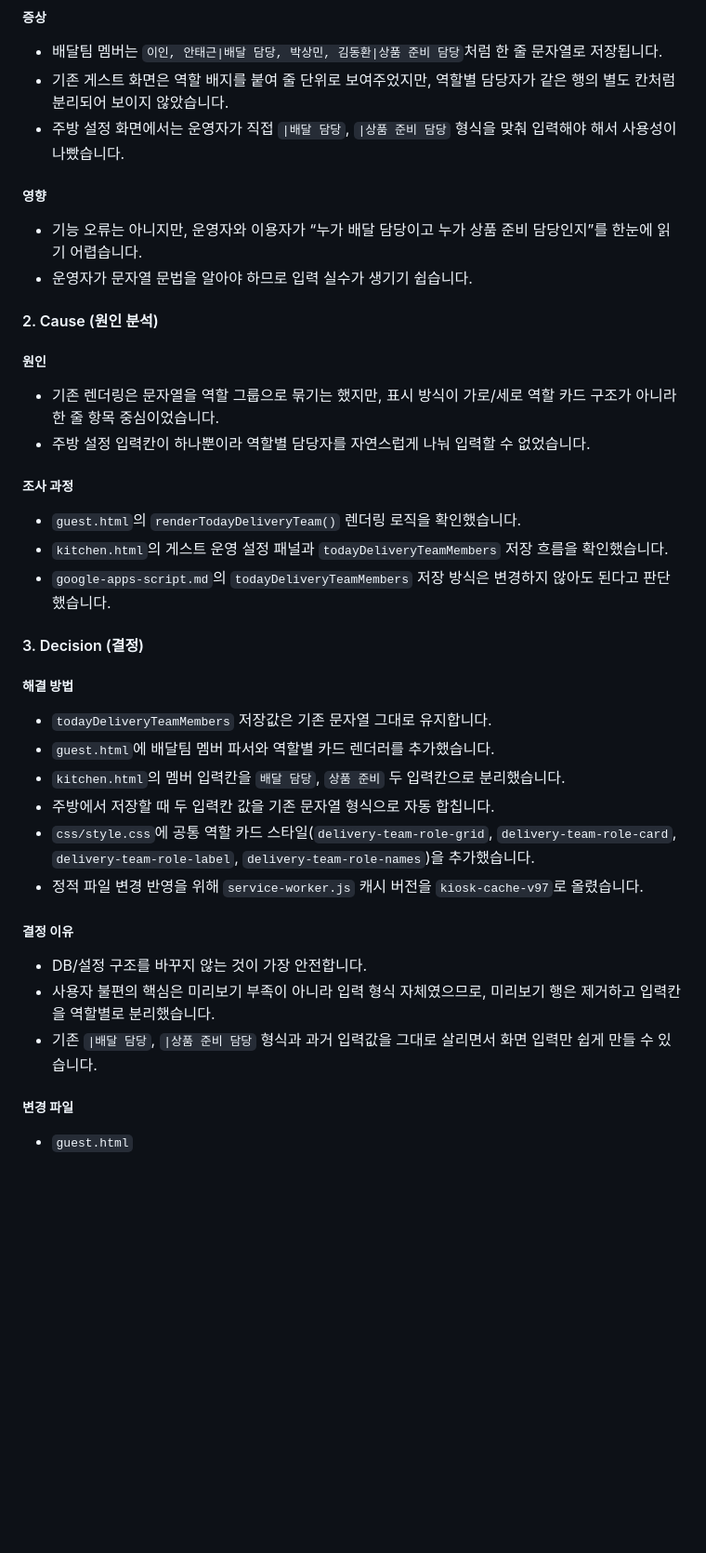
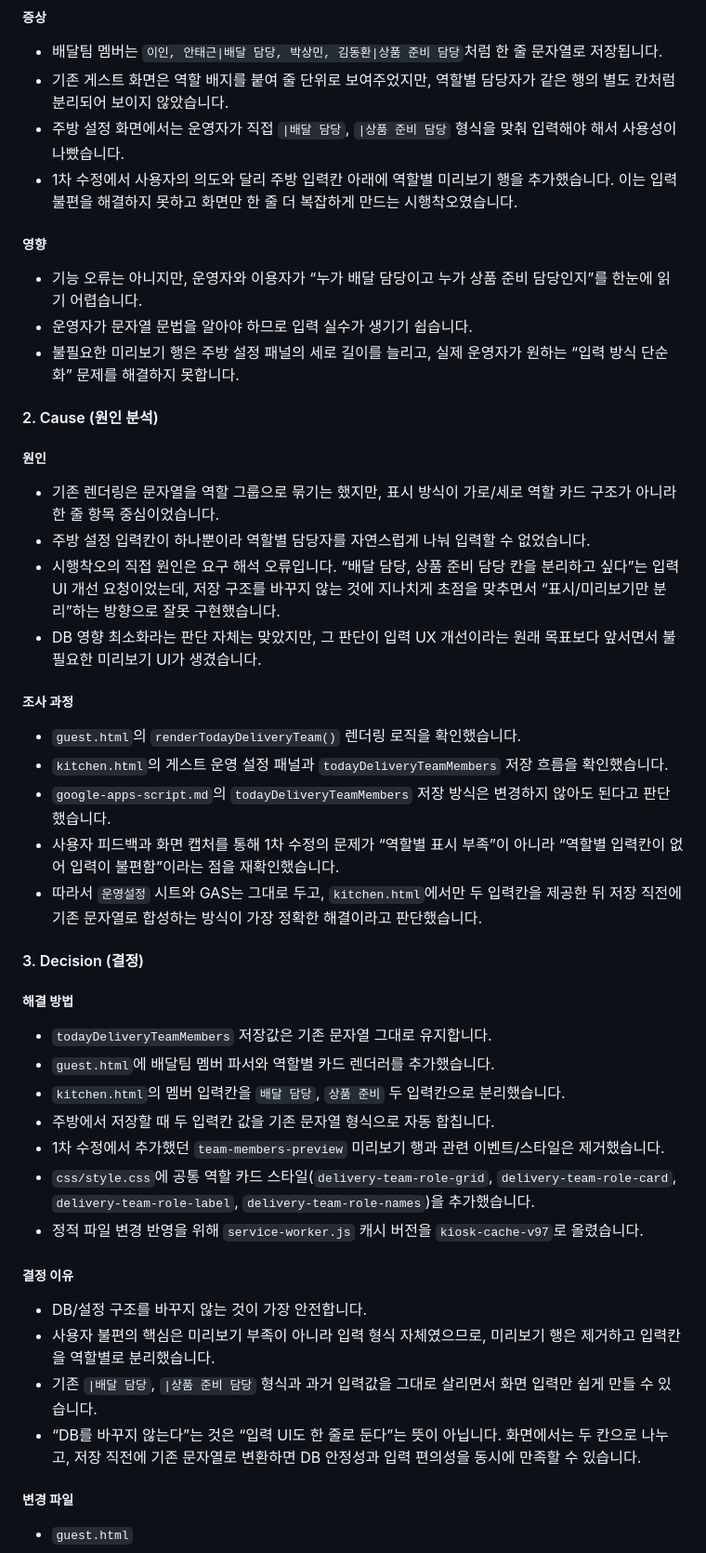
Before and after one commit to cideryman/kiosk-trainer, a Markdown page: handoff.md, the part around one of its changes. Shown at 93% size. Drawn GitHub-style; blank space fills up the shorter version.

Commit message:
docs: record delivery team input correction rationale

```diff
--- a/handoff.md
+++ b/handoff.md
@@ -1051,21 +1051,27 @@ These items are ordered by operational risk. Do not redo completed items unless
 * 배달팀 멤버는 `이인, 안태근|배달 담당, 박상민, 김동환|상품 준비 담당`처럼 한 줄 문자열로 저장됩니다.
 * 기존 게스트 화면은 역할 배지를 붙여 줄 단위로 보여주었지만, 역할별 담당자가 같은 행의 별도 칸처럼 분리되어 보이지 않았습니다.
 * 주방 설정 화면에서는 운영자가 직접 `|배달 담당`, `|상품 준비 담당` 형식을 맞춰 입력해야 해서 사용성이 나빴습니다.
+* 1차 수정에서 사용자의 의도와 달리 주방 입력칸 아래에 역할별 미리보기 행을 추가했습니다. 이는 입력 불편을 해결하지 못하고 화면만 한 줄 더 복잡하게 만드는 시행착오였습니다.
 
 ##### 영향
 * 기능 오류는 아니지만, 운영자와 이용자가 “누가 배달 담당이고 누가 상품 준비 담당인지”를 한눈에 읽기 어렵습니다.
 * 운영자가 문자열 문법을 알아야 하므로 입력 실수가 생기기 쉽습니다.
+* 불필요한 미리보기 행은 주방 설정 패널의 세로 길이를 늘리고, 실제 운영자가 원하는 “입력 방식 단순화” 문제를 해결하지 못합니다.
 
 #### 2. Cause (원인 분석)
 
 ##### 원인
 * 기존 렌더링은 문자열을 역할 그룹으로 묶기는 했지만, 표시 방식이 가로/세로 역할 카드 구조가 아니라 한 줄 항목 중심이었습니다.
 * 주방 설정 입력칸이 하나뿐이라 역할별 담당자를 자연스럽게 나눠 입력할 수 없었습니다.
+* 시행착오의 직접 원인은 요구 해석 오류입니다. “배달 담당, 상품 준비 담당 칸을 분리하고 싶다”는 입력 UI 개선 요청이었는데, 저장 구조를 바꾸지 않는 것에 지나치게 초점을 맞추면서 “표시/미리보기만 분리”하는 방향으로 잘못 구현했습니다.
+* DB 영향 최소화라는 판단 자체는 맞았지만, 그 판단이 입력 UX 개선이라는 원래 목표보다 앞서면서 불필요한 미리보기 UI가 생겼습니다.
 
 ##### 조사 과정
 * `guest.html`의 `renderTodayDeliveryTeam()` 렌더링 로직을 확인했습니다.
 * `kitchen.html`의 게스트 운영 설정 패널과 `todayDeliveryTeamMembers` 저장 흐름을 확인했습니다.
 * `google-apps-script.md`의 `todayDeliveryTeamMembers` 저장 방식은 변경하지 않아도 된다고 판단했습니다.
+* 사용자 피드백과 화면 캡처를 통해 1차 수정의 문제가 “역할별 표시 부족”이 아니라 “역할별 입력칸이 없어 입력이 불편함”이라는 점을 재확인했습니다.
+* 따라서 `운영설정` 시트와 GAS는 그대로 두고, `kitchen.html`에서만 두 입력칸을 제공한 뒤 저장 직전에 기존 문자열로 합성하는 방식이 가장 정확한 해결이라고 판단했습니다.
 
 #### 3. Decision (결정)
 
@@ -1074,6 +1080,7 @@ These items are ordered by operational risk. Do not redo completed items unless
 * `guest.html`에 배달팀 멤버 파서와 역할별 카드 렌더러를 추가했습니다.
 * `kitchen.html`의 멤버 입력칸을 `배달 담당`, `상품 준비` 두 입력칸으로 분리했습니다.
 * 주방에서 저장할 때 두 입력칸 값을 기존 문자열 형식으로 자동 합칩니다.
+* 1차 수정에서 추가했던 `team-members-preview` 미리보기 행과 관련 이벤트/스타일은 제거했습니다.
 * `css/style.css`에 공통 역할 카드 스타일(`delivery-team-role-grid`, `delivery-team-role-card`, `delivery-team-role-label`, `delivery-team-role-names`)을 추가했습니다.
 * 정적 파일 변경 반영을 위해 `service-worker.js` 캐시 버전을 `kiosk-cache-v97`로 올렸습니다.
 
@@ -1081,6 +1088,7 @@ These items are ordered by operational risk. Do not redo completed items unless
 * DB/설정 구조를 바꾸지 않는 것이 가장 안전합니다.
 * 사용자 불편의 핵심은 미리보기 부족이 아니라 입력 형식 자체였으므로, 미리보기 행은 제거하고 입력칸을 역할별로 분리했습니다.
 * 기존 `|배달 담당`, `|상품 준비 담당` 형식과 과거 입력값을 그대로 살리면서 화면 입력만 쉽게 만들 수 있습니다.
+* “DB를 바꾸지 않는다”는 것은 “입력 UI도 한 줄로 둔다”는 뜻이 아닙니다. 화면에서는 두 칸으로 나누고, 저장 직전에 기존 문자열로 변환하면 DB 안정성과 입력 편의성을 동시에 만족할 수 있습니다.
 
 ##### 변경 파일
 * `guest.html`
```
Also changed, not shown: other parts of handoff.md (+4 -0 lines).
